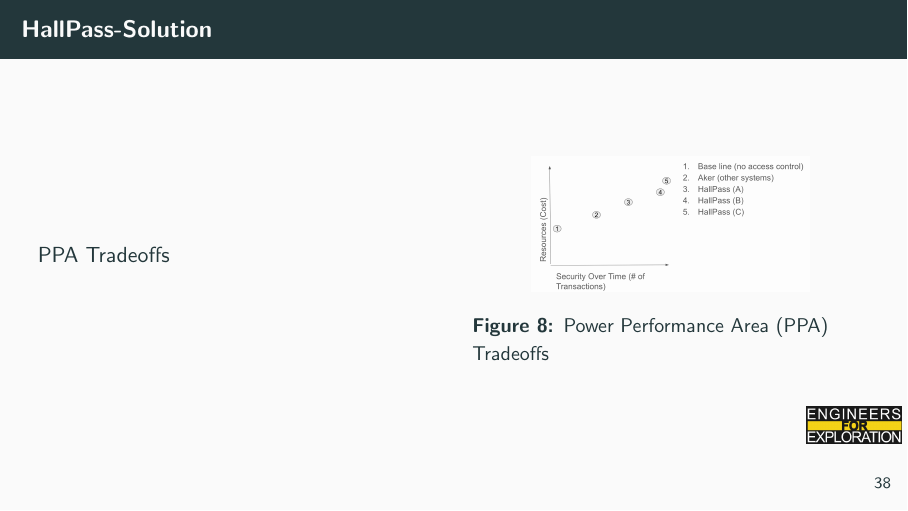
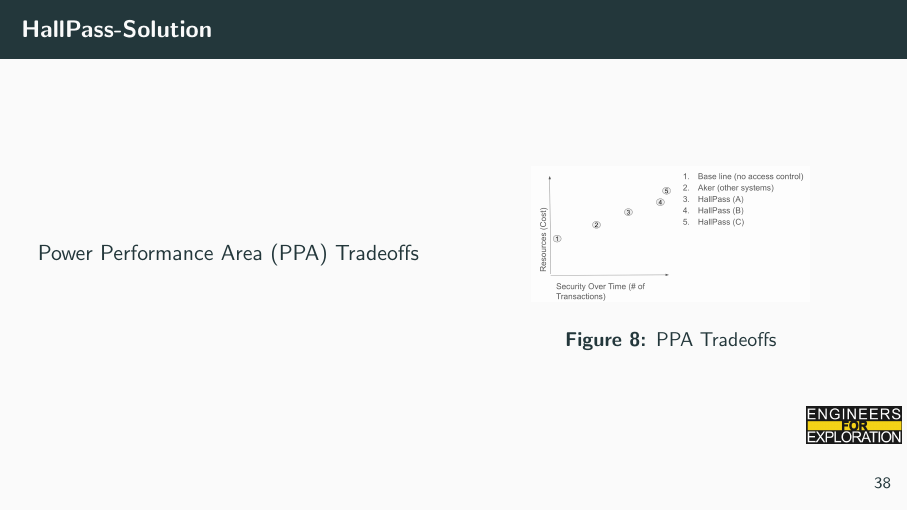
Before and after one commit to UCSD-E4E/weekly_presentations, LaTeX slides (presentation.tex, which reads project_hall_pass.tex): page 44 of 45. Compiled offline with pdfLaTeX.

Commit message:
Fixed chages to PPA acronym

```diff
--- a/project_hall_pass.tex
+++ b/project_hall_pass.tex
@@ -99,13 +99,13 @@
 \begin{frame}{HallPass-Solution}
     \begin{columns}
         \begin{column}{0.5\textwidth}
-        PPA Tradeoffs
+        Power Performance Area (PPA) Tradeoffs
         \end{column}
         \begin{column}{0.5\textwidth}
             \begin{figure}
             \centering
             \includegraphics[height=0.7\textheight,width=0.7\textwidth,keepaspectratio]{tradeoffs.png}
-            \caption{Power Performance Area (PPA) Tradeoffs}
+            \caption{PPA Tradeoffs}
             \end{figure}
         \end{column}
     \end{columns}
```
